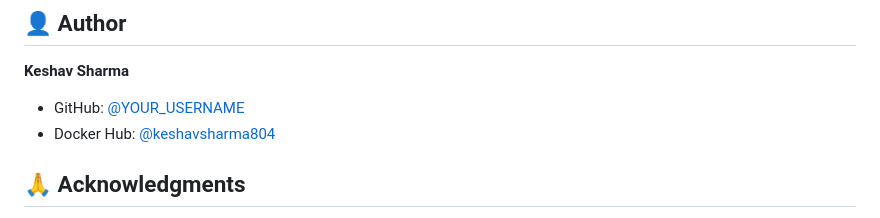
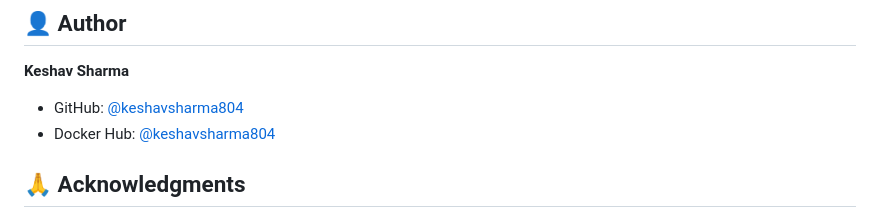
Before and after one commit to keshavsharma804/Docker-taskflow-microservices, a Markdown page: README.md, the part around the change. Rendered like a GitHub page.

Commit message:
Update GitHub username in README

```diff
--- a/README.md
+++ b/README.md
@@ -266,7 +266,7 @@ MIT License - Feel free to use for learning and production!
 ## 👤 Author
 
 **Keshav Sharma**
-- GitHub: [@YOUR_USERNAME](https://github.com/keshavsharma804)
+- GitHub: [@keshavsharma804](https://github.com/keshavsharma804)
 - Docker Hub: [@keshavsharma804](https://hub.docker.com/u/keshavsharma804)
 
 ## 🙏 Acknowledgments
```
